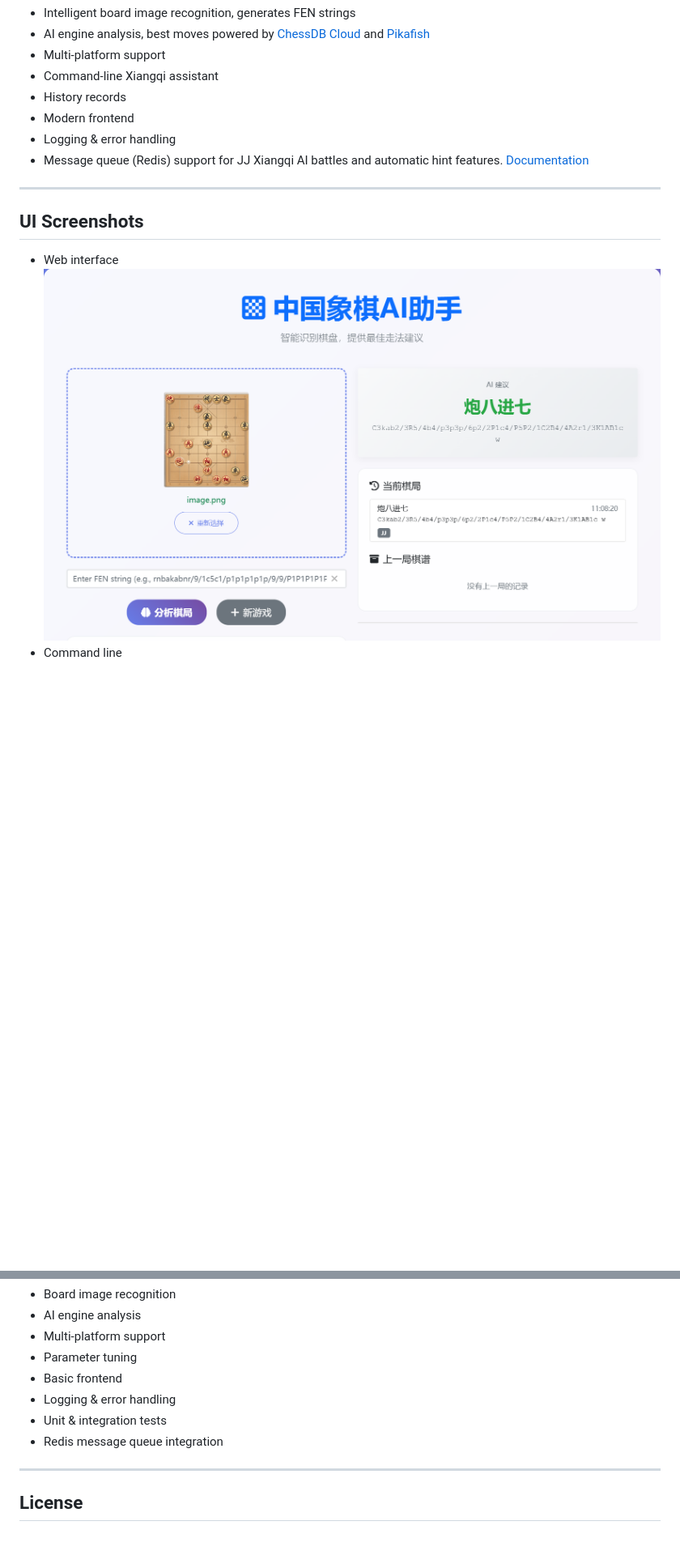
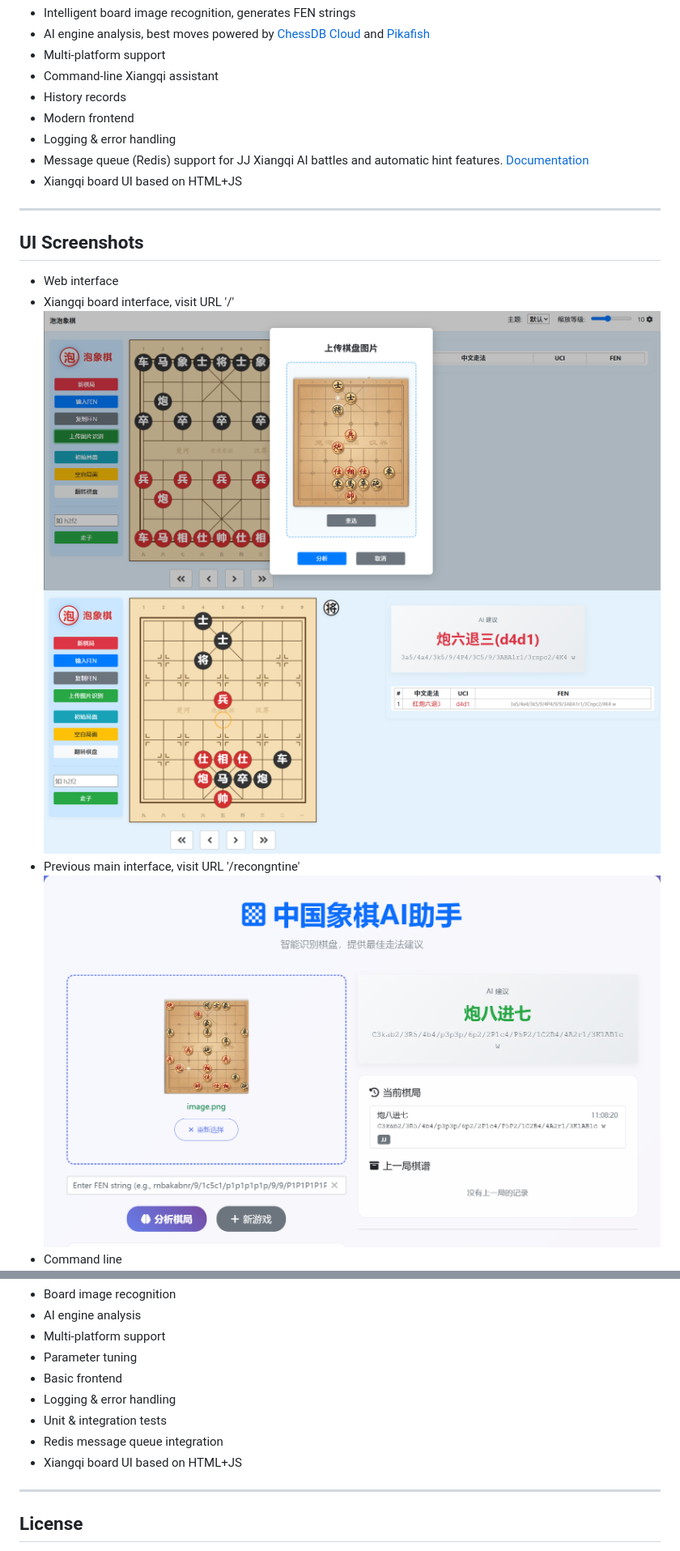
Before and after one commit to lbinf/ChessMate, a Markdown page: README_EN.md, 2 parts joined by grey strips. Shown at 81% size. Drawn GitHub-style; pictures changed too: doc/images/ui_ananyls.png (added), doc/images/ui_chess.png (added); blank space fills up the shorter version.

```diff
--- a/README_EN.md
+++ b/README_EN.md
@@ -12,12 +12,17 @@ ChessMate is a Xiangqi (Chinese Chess) assistant analysis platform based on Flas
 - Modern frontend
 - Logging & error handling
 - Message queue (Redis) support for JJ Xiangqi AI battles and automatic hint features. [Documentation](doc/REDIS_MESSAGE_QUEUE.md)
+- Xiangqi board UI based on HTML+JS
 
 ---
 
 ## UI Screenshots
 - Web interface
-![Main UI Screenshot](doc/images/ui_screenshot.png)
+- Xiangqi board interface, visit URL '/'
+![主界面截图](doc/images/ui_chess.png)
+![主界面截图](doc/images/ui_ananyls.png)
+- Previous main interface, visit URL '/recongntine'
+![老的界面截图](doc/images/ui_screenshot.png)
 - Command line
 ![CLI Screenshot 1](doc/images/cli_1.png)
 ![CLI Screenshot 2](doc/images/cli_2.png)
@@ -99,6 +104,7 @@ pytest
 - Logging & error handling
 - Unit & integration tests
 - Redis message queue integration
+- Xiangqi board UI based on HTML+JS
 
 ---
 
```
Also changed, not shown: README.md (+7 -1 lines), 7 other files.
